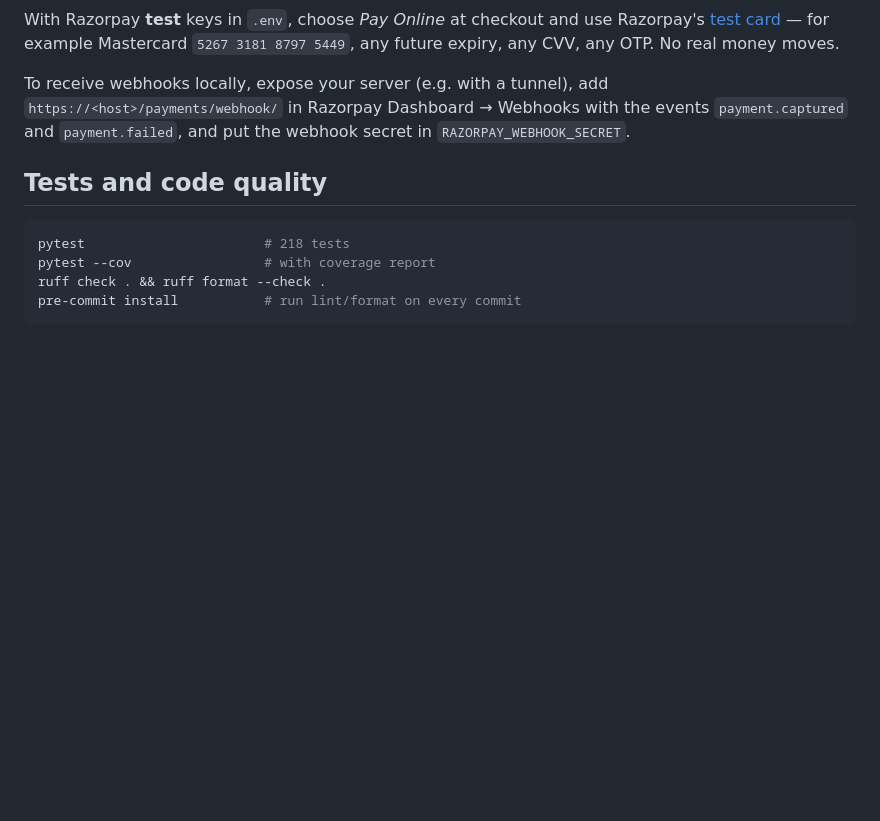
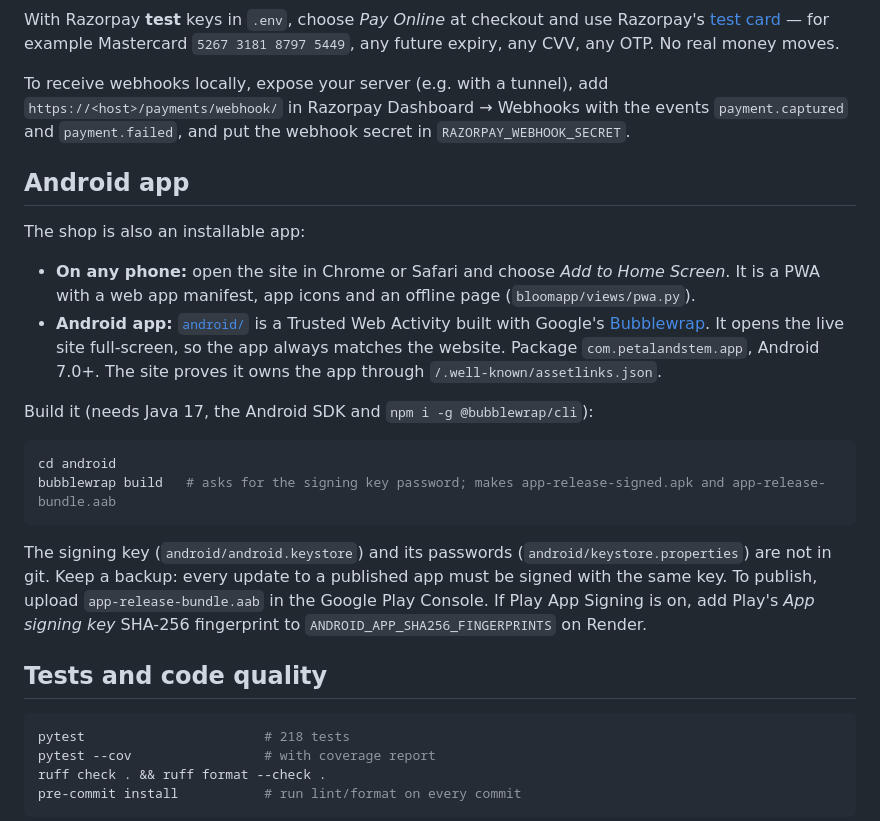
Before and after one commit to mantra1424/bloomify, a Markdown page: README.md, the part around the change. Drawn GitHub-style; blank space fills up the shorter version.

Commit message:
Document the installable app and the Android build
Co-Authored-By: Claude Opus 5.5 <noreply@anthropic.com>

````diff
--- a/README.md
+++ b/README.md
@@ -173,6 +173,29 @@ To receive webhooks locally, expose your server (e.g. with a tunnel), add
 `https://<host>/payments/webhook/` in Razorpay Dashboard → Webhooks with the events
 `payment.captured` and `payment.failed`, and put the webhook secret in `RAZORPAY_WEBHOOK_SECRET`.
 
+## Android app
+
+The shop is also an installable app:
+
+- **On any phone:** open the site in Chrome or Safari and choose *Add to Home Screen*. It is a
+  PWA with a web app manifest, app icons and an offline page (`bloomapp/views/pwa.py`).
+- **Android app:** [`android/`](android/) is a Trusted Web Activity built with Google's
+  [Bubblewrap](https://github.com/GoogleChromeLabs/bubblewrap). It opens the live site
+  full-screen, so the app always matches the website. Package `com.petalandstem.app`, Android 7.0+.
+  The site proves it owns the app through `/.well-known/assetlinks.json`.
+
+Build it (needs Java 17, the Android SDK and `npm i -g @bubblewrap/cli`):
+
+```bash
+cd android
+bubblewrap build   # asks for the signing key password; makes app-release-signed.apk and app-release-bundle.aab
+```
+
+The signing key (`android/android.keystore`) and its passwords (`android/keystore.properties`) are
+not in git. Keep a backup: every update to a published app must be signed with the same key.
+To publish, upload `app-release-bundle.aab` in the Google Play Console. If Play App Signing is on,
+add Play's *App signing key* SHA-256 fingerprint to `ANDROID_APP_SHA256_FINGERPRINTS` on Render.
+
 ## Tests and code quality
 
 ```bash
````
